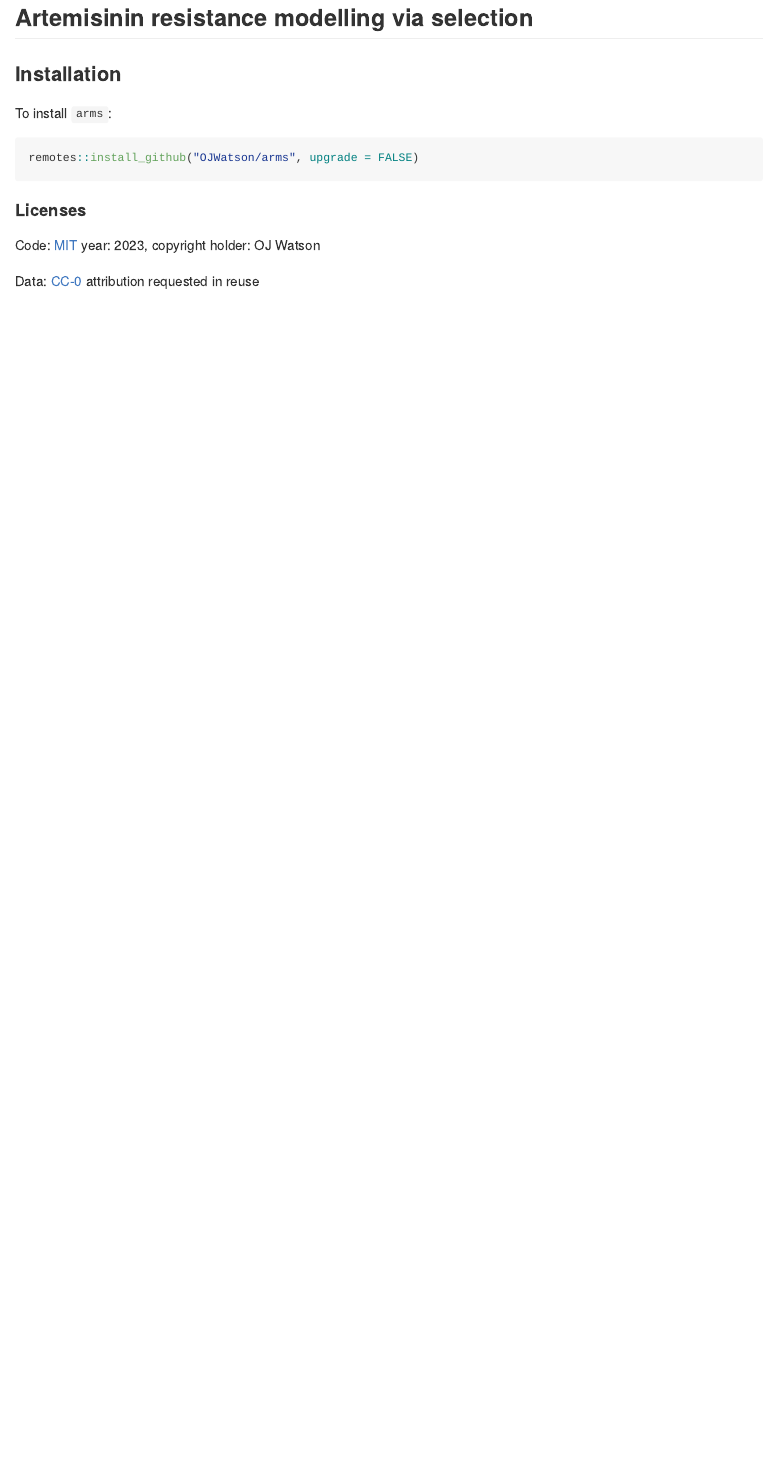
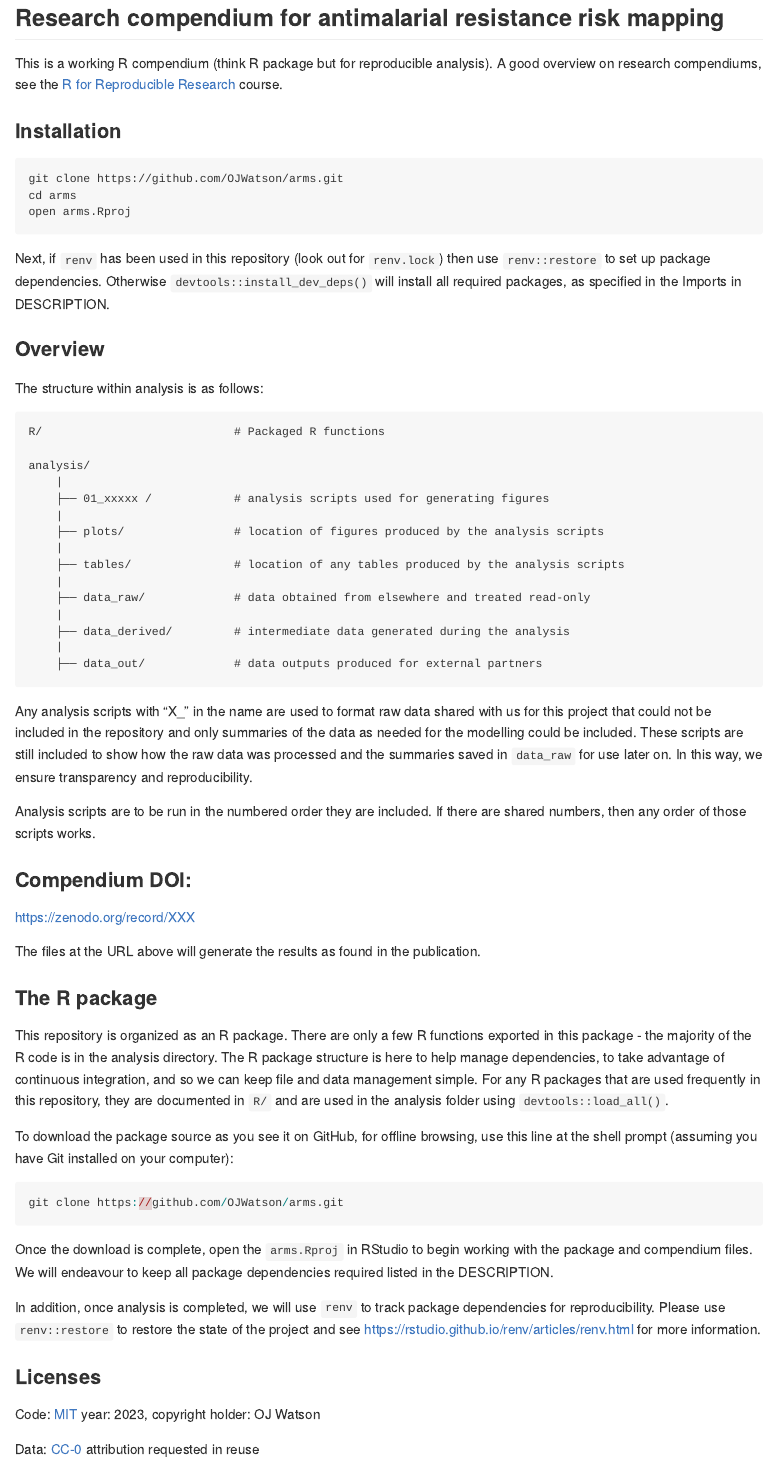
Before and after one commit to ginacuomo/ideel_hackathon, an R Markdown document (README.Rmd): the page in a window 1100 px wide, from 100 px down before the commit and from 20 px down after it. The pictures show the output file README.md that the author committed with the source, drawn offline in the style of GitHub; badge pictures from the web are left out.

Commit message:
tidy documentation and repo/pacage description

````diff
--- a/README.Rmd
+++ b/README.Rmd
@@ -21,18 +21,73 @@ knitr::opts_chunk$set(
 <!-- badges: end -->
 
-## <img src='man/figures/logo.png' style="height:75px;"/>
+## Research compendium for antimalarial resistance risk mapping
 
-##  Artemisinin resistance modelling via selection
+This is a working R compendium (think R package but for reproducible analysis). A good overview on research compendiums, see the [R for Reproducible Research](https://annakrystalli.me/rrresearch/index.html) course.
 
 ### Installation
 
-To install `arms`:
-
-```r
-remotes::install_github("OJWatson/arms", upgrade = FALSE)
+```
+git clone https://github.com/OJWatson/arms.git
+cd arms
+open arms.Rproj
 ```
 
-#### Licenses
+Next, if `renv` has been used in this repository (look out for `renv.lock`) then use `renv::restore` to set up package dependencies. Otherwise `devtools::install_dev_deps()` will install all required packages, as specified in the Imports in DESCRIPTION.
+
+### Overview
+
+The structure within analysis is as follows:
+
+```
+R/                            # Packaged R functions
+
+analysis/
+    |
+    ├── 01_xxxxx /            # analysis scripts used for generating figures
+    |
+    ├── plots/                # location of figures produced by the analysis scripts
+    |
+    ├── tables/               # location of any tables produced by the analysis scripts
+    |
+    ├── data_raw/             # data obtained from elsewhere and treated read-only
+    |
+    ├── data_derived/         # intermediate data generated during the analysis
+    |
+    ├── data_out/             # data outputs produced for external partners
+
+```
+
+Any analysis scripts with "X_" in the name are used to format raw data shared with
+us for this project that could not be included in the repository and only summaries
+of the data as needed for the modelling could be included. These scripts are still
+included to show how the raw data was processed and the summaries saved in `data_raw`
+for use later on. In this way, we ensure transparency and reproducibility.
+
+Analysis scripts are to be run in the numbered order they are included. If there are
+shared numbers, then any order of those scripts works.
+
+### Compendium DOI:
+
+https://zenodo.org/record/XXX
+
+The files at the URL above will generate the results as found in the publication.
+
+### The R package
+
+This repository is organized as an R package. There are only a few R functions exported in this package - the majority of the R code is in the analysis directory. The R package structure is here to help manage dependencies, to take advantage of continuous integration, and so we can keep file and data management simple. For any R packages that are used frequently in this repository, they are documented in `R/` and are used in the analysis folder using `devtools::load_all()`.
+
+To download the package source as you see it on GitHub, for offline browsing, use this line at the shell prompt (assuming you have Git installed on your computer):
+
+```{r eval=FALSE}
+git clone https://github.com/OJWatson/arms.git
+```
+
+Once the download is complete, open the `arms.Rproj` in RStudio to begin working with the package and compendium files. We will endeavour to keep all package dependencies required listed in the DESCRIPTION.
+
+<!-- To add this once all the analysis is done -->
+In addition, once analysis is completed, we will use `renv` to track package dependencies for reproducibility. Please use `renv::restore` to restore the state of the project and see https://rstudio.github.io/renv/articles/renv.html for more information.
+
+### Licenses
 
 Code: [MIT](http://opensource.org/licenses/MIT) year: `r format(Sys.Date(), "%Y")`, copyright holder: OJ Watson
 
````
Also changed, not shown: R/selection_model.R (+8 -4 lines), vignettes/introduction.Rmd (deleted, +0 -24 lines), README.md, vignettes/imgs/structure.jpg (deleted), README.Rmd (4 more changed lines), 10 other files.
